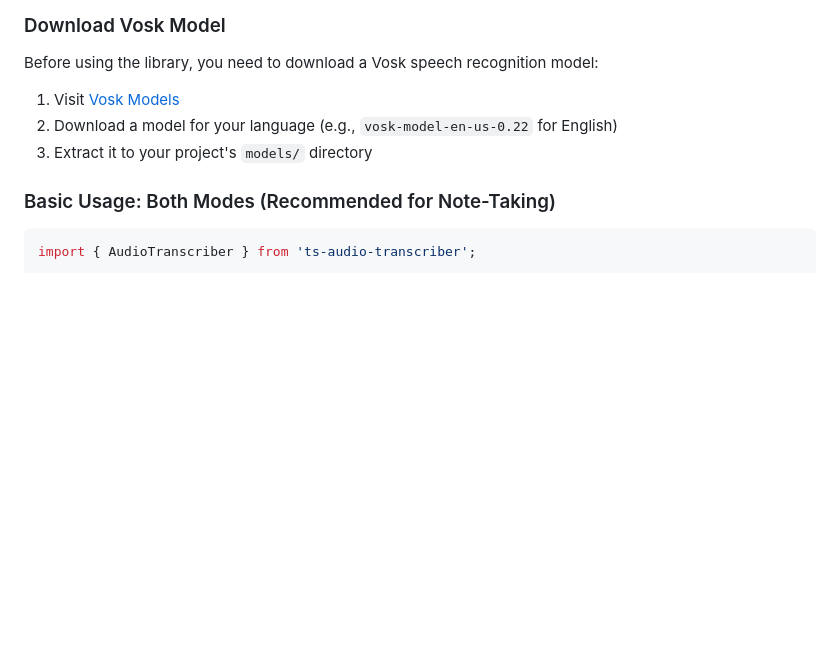
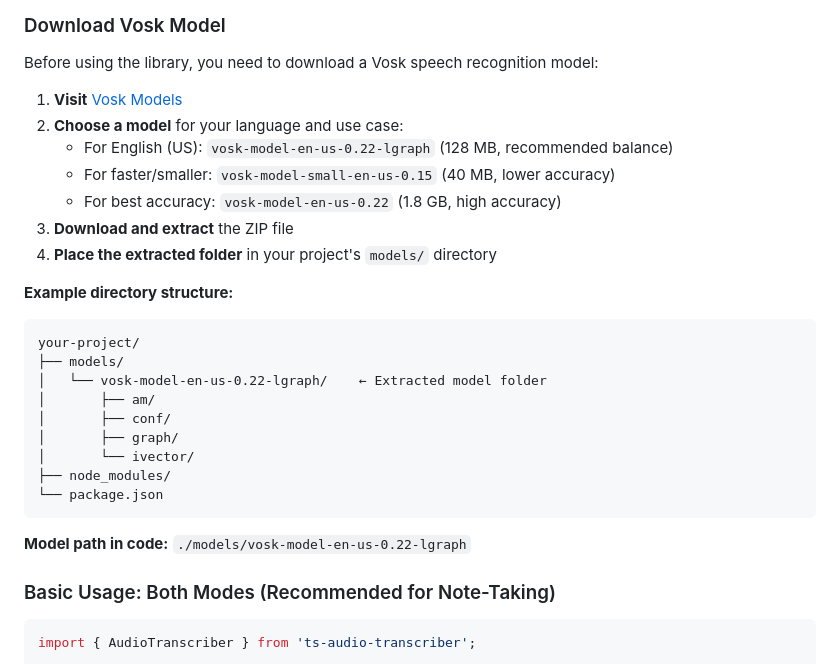
Before and after one commit to jonducrou/ts_audio_transcriber, a Markdown page: README.md, the part around the change. GitHub-like rendering; blank space fills up the shorter version.

Commit message:
Improve model download instructions with detailed steps
Added:
- Specific model recommendations with file sizes
- Clear directory structure example
- Visual guide for where to place extracted model
- Example model path for code reference

Makes it much easier for developers to get started.

🤖 Generated with [Claude Code](https://claude.com/claude-code)

Co-Authored-By: Claude <noreply@anthropic.com>

````diff
--- a/README.md
+++ b/README.md
@@ -79,9 +79,28 @@ npm install ts-audio-transcriber
 
 Before using the library, you need to download a Vosk speech recognition model:
 
-1. Visit [Vosk Models](https://alphacephei.com/vosk/models)
-2. Download a model for your language (e.g., `vosk-model-en-us-0.22` for English)
-3. Extract it to your project's `models/` directory
+1. **Visit** [Vosk Models](https://alphacephei.com/vosk/models)
+2. **Choose a model** for your language and use case:
+   - For English (US): `vosk-model-en-us-0.22-lgraph` (128 MB, recommended balance)
+   - For faster/smaller: `vosk-model-small-en-us-0.15` (40 MB, lower accuracy)
+   - For best accuracy: `vosk-model-en-us-0.22` (1.8 GB, high accuracy)
+3. **Download and extract** the ZIP file
+4. **Place the extracted folder** in your project's `models/` directory
+
+**Example directory structure:**
+```
+your-project/
+├── models/
+│   └── vosk-model-en-us-0.22-lgraph/    ← Extracted model folder
+│       ├── am/
+│       ├── conf/
+│       ├── graph/
+│       └── ivector/
+├── node_modules/
+└── package.json
+```
+
+**Model path in code:** `./models/vosk-model-en-us-0.22-lgraph`
 
 ### Basic Usage: Both Modes (Recommended for Note-Taking)
 
````
